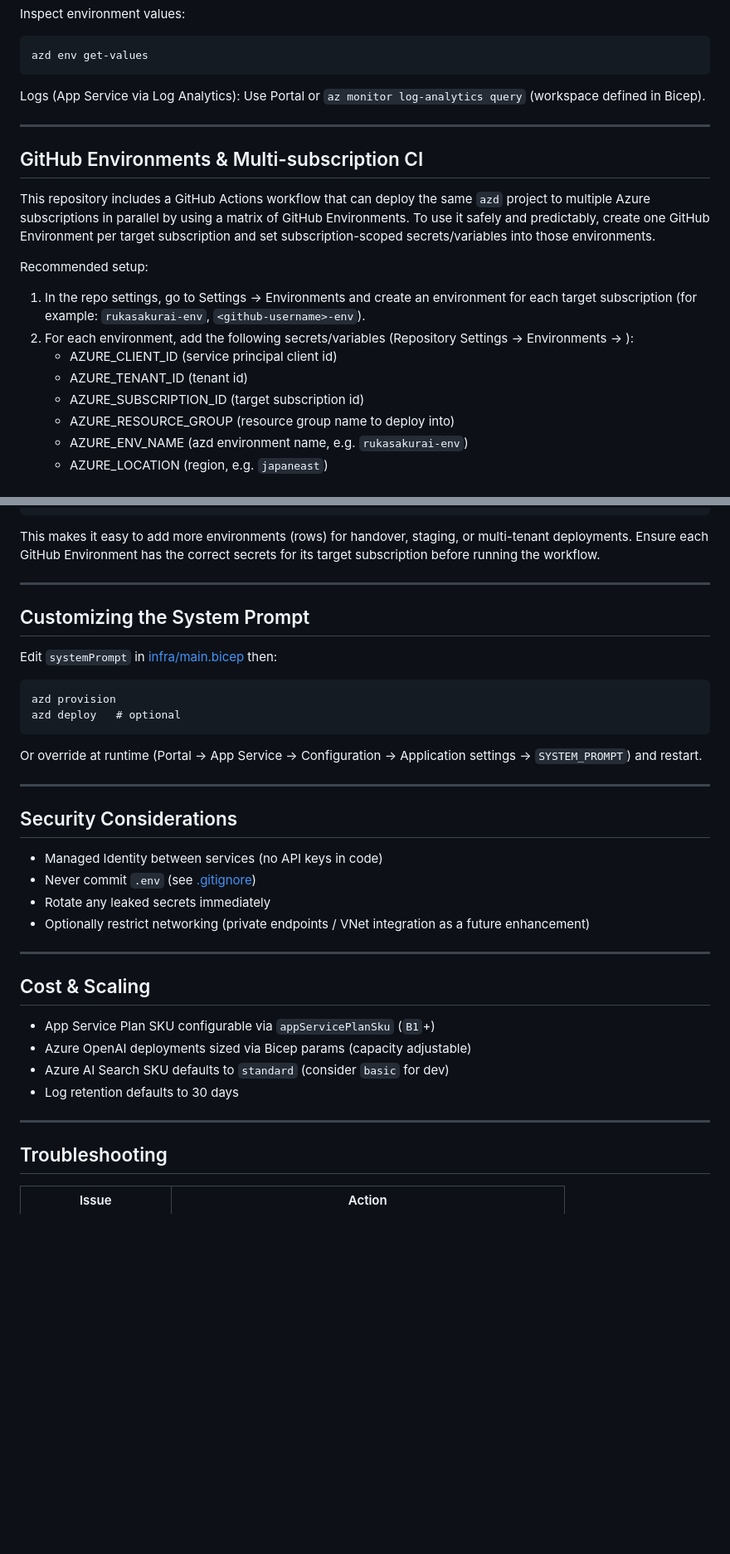
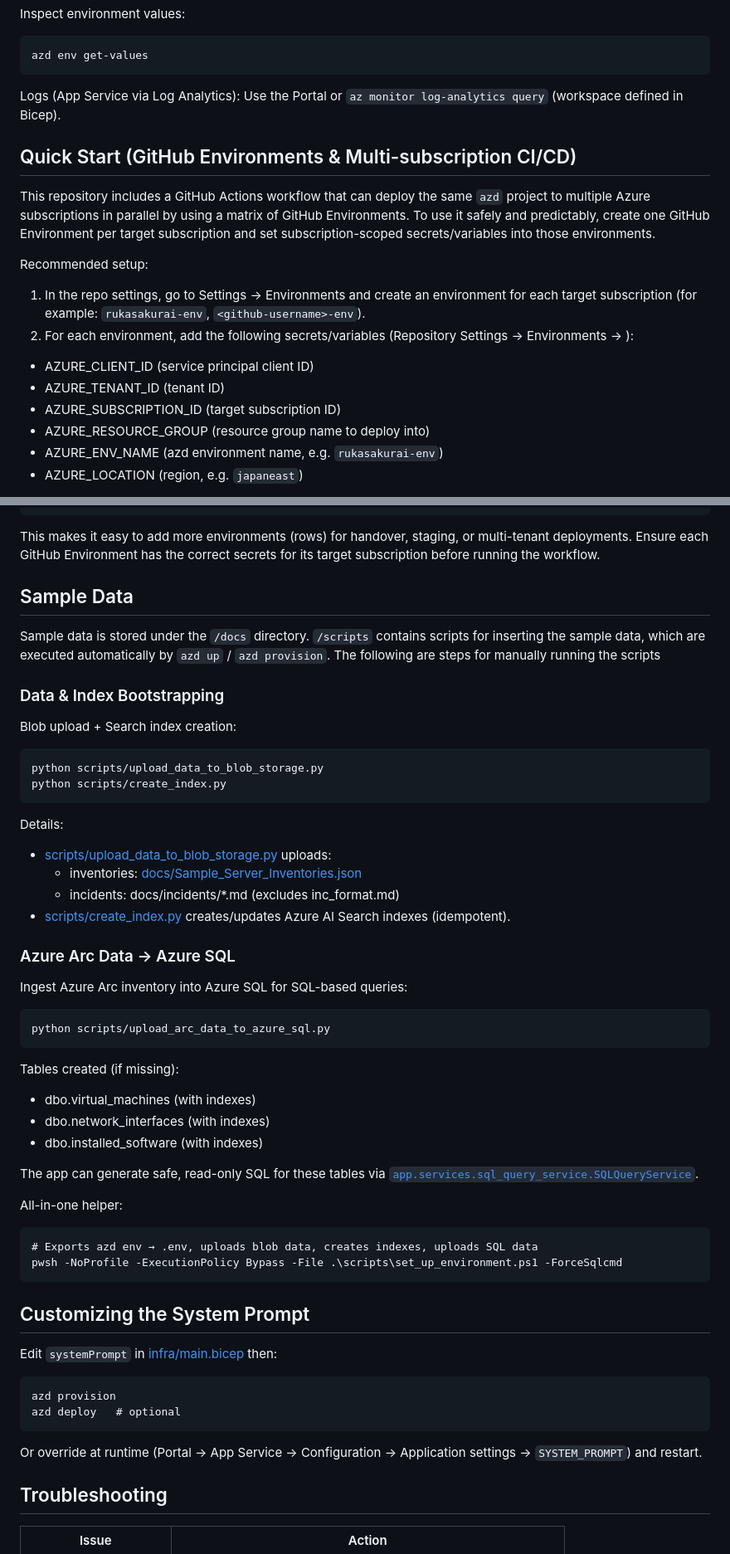
Before and after one commit to Azure-Samples/infra-support-copilot, a Markdown page: README.md, 2 parts joined by grey strips. Shown at 83% size. Drawn GitHub-style; blank space fills up the shorter version.

````diff
--- a/README.md
+++ b/README.md
@@ -181,11 +115,9 @@ Inspect environment values:
 azd env get-values
 ```
 
-Logs (App Service via Log Analytics): Use Portal or `az monitor log-analytics query` (workspace defined in Bicep).
+Logs (App Service via Log Analytics): Use the Portal or `az monitor log-analytics query` (workspace defined in Bicep).
 
----
-
-## GitHub Environments & Multi-subscription CI
+## Quick Start (GitHub Environments & Multi-subscription CI/CD)
 
 This repository includes a GitHub Actions workflow that can deploy the same `azd` project to multiple Azure subscriptions in parallel by using a matrix of GitHub Environments. To use it safely and predictably, create one GitHub Environment per target subscription and set subscription-scoped secrets/variables into those environments.
 
@@ -193,9 +125,9 @@ Recommended setup:
 
 1. In the repo settings, go to Settings → Environments and create an environment for each target subscription (for example: `rukasakurai-env`, `<github-username>-env`).
 2. For each environment, add the following secrets/variables (Repository Settings → Environments → <env>):
-   - AZURE_CLIENT_ID (service principal client id)
-   - AZURE_TENANT_ID (tenant id)
-   - AZURE_SUBSCRIPTION_ID (target subscription id)
+  - AZURE_CLIENT_ID (service principal client ID)
+  - AZURE_TENANT_ID (tenant ID)
+  - AZURE_SUBSCRIPTION_ID (target subscription ID)
    - AZURE_RESOURCE_GROUP (resource group name to deploy into)
    - AZURE_ENV_NAME (azd environment name, e.g. `rukasakurai-env`)
    - AZURE_LOCATION (region, e.g. `japaneast`)
@@ -216,7 +148,42 @@ environment: ${{ matrix.env }}
 
 This makes it easy to add more environments (rows) for handover, staging, or multi-tenant deployments. Ensure each GitHub Environment has the correct secrets for its target subscription before running the workflow.
 
----
+## Sample Data
+Sample data is stored under the `/docs` directory. `/scripts` contains scripts for inserting the sample data, which are executed automatically by `azd up` / `azd provision`. The following are steps for manually running the scripts
+
+### Data & Index Bootstrapping
+
+Blob upload + Search index creation:
+```pwsh
+python scripts/upload_data_to_blob_storage.py
+python scripts/create_index.py
+```
+
+Details:
+* [scripts/upload_data_to_blob_storage.py](scripts/upload_data_to_blob_storage.py) uploads:
+  * inventories: [docs/Sample_Server_Inventories.json](docs/Sample_Server_Inventories.json)
+  * incidents: docs/incidents/*.md (excludes inc_format.md)
+* [scripts/create_index.py](scripts/create_index.py) creates/updates Azure AI Search indexes (idempotent).
+
+### Azure Arc Data → Azure SQL
+
+Ingest Azure Arc inventory into Azure SQL for SQL-based queries:
+```pwsh
+python scripts/upload_arc_data_to_azure_sql.py
+```
+
+Tables created (if missing):
+* dbo.virtual_machines (with indexes)
+* dbo.network_interfaces (with indexes)
+* dbo.installed_software (with indexes)
+
+The app can generate safe, read-only SQL for these tables via [`app.services.sql_query_service.SQLQueryService`](app/services/sql_query_service.py).
+
+All-in-one helper:
+```pwsh
+# Exports azd env → .env, uploads blob data, creates indexes, uploads SQL data
+pwsh -NoProfile -ExecutionPolicy Bypass -File .\scripts\set_up_environment.ps1 -ForceSqlcmd
+```
 
 ## Customizing the System Prompt
 
@@ -226,24 +193,6 @@ azd provision
 azd deploy   # optional
 ```
 Or override at runtime (Portal → App Service → Configuration → Application settings → `SYSTEM_PROMPT`) and restart.
-
----
-
-## Security Considerations
-* Managed Identity between services (no API keys in code)
-* Never commit `.env` (see [.gitignore](.gitignore))
-* Rotate any leaked secrets immediately
-* Optionally restrict networking (private endpoints / VNet integration as a future enhancement)
-
----
-
-## Cost & Scaling
-* App Service Plan SKU configurable via `appServicePlanSku` (`B1`+)
-* Azure OpenAI deployments sized via Bicep params (capacity adjustable)
-* Azure AI Search SKU defaults to `standard` (consider `basic` for dev)
-* Log retention defaults to 30 days
-
----
 
 ## Troubleshooting
 Issue | Action
````
Also changed, not shown: other parts of README.md (+30 -125 lines).
